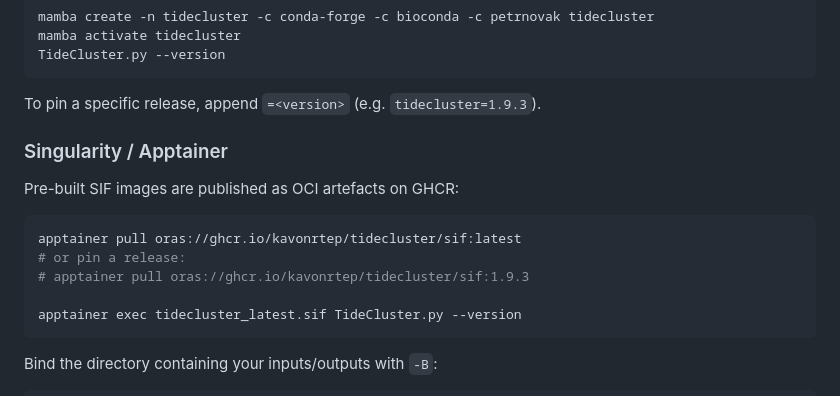
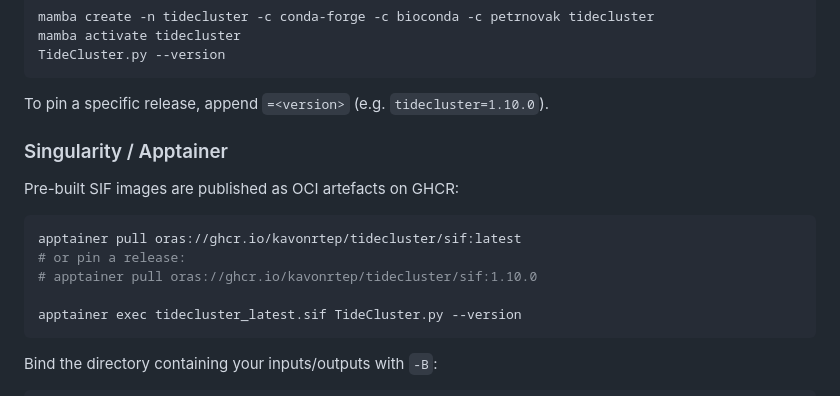
Before and after one commit to kavonrtep/TideCluster, a Markdown page: README.md, the part around the change. GitHub-like rendering.

Commit message:
release: 1.10.0 (2026-05-29)
- changelog.md: stamp 1.10.0 with today's date (was "(unreleased)").
- README.md: bump the two installation pin examples (conda + apptainer
  SIF) from 1.9.3 → 1.10.0.

version.py already at 1.10.0; conda-deps.txt already pinned to
kitehor=0.12.0. Tag 1.10.0 to trigger the GHA release workflow.

Co-Authored-By: Claude Opus 4.7 (1M context) <noreply@anthropic.com>

````diff
--- a/README.md
+++ b/README.md
@@ -147,7 +147,7 @@ TideCluster.py --version
 ```
 
 To pin a specific release, append `=<version>` (e.g.
-`tidecluster=1.9.3`).
+`tidecluster=1.10.0`).
 
 ### Singularity / Apptainer
 
@@ -156,7 +156,7 @@ Pre-built SIF images are published as OCI artefacts on GHCR:
 ```bash
 apptainer pull oras://ghcr.io/kavonrtep/tidecluster/sif:latest
 # or pin a release:
-# apptainer pull oras://ghcr.io/kavonrtep/tidecluster/sif:1.9.3
+# apptainer pull oras://ghcr.io/kavonrtep/tidecluster/sif:1.10.0
 
 apptainer exec tidecluster_latest.sif TideCluster.py --version
 ```
````
Also changed, not shown: changelog.md (+1 -1 lines).
